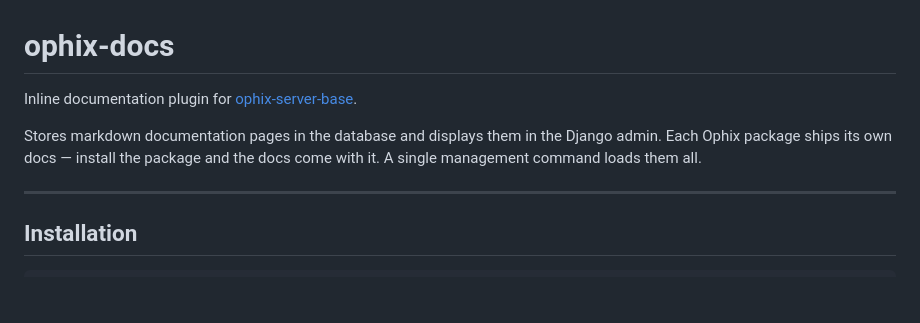
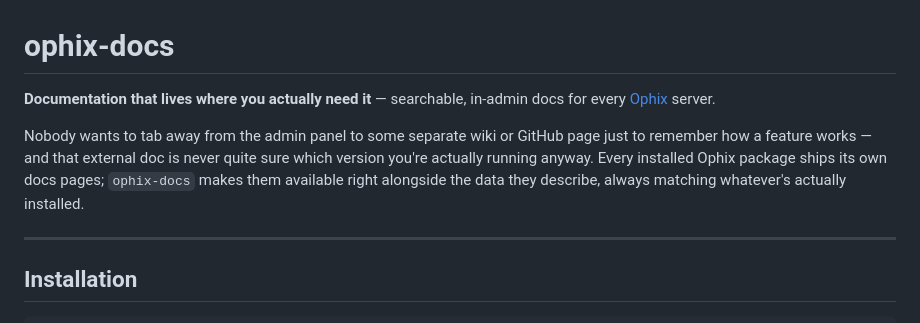
Before and after one commit to ophixproject/ophix-docs, a Markdown page: README.md, the part around the change. Rendered like a GitHub page; blank space fills up the shorter version.

Commit message:
Rework README opening: docs-where-you-need-it hook

```diff
--- a/README.md
+++ b/README.md
@@ -1,10 +1,8 @@
 # ophix-docs
 
-Inline documentation plugin for [ophix-server-base](https://github.com/ophixproject/ophix-server-base).
+**Documentation that lives where you actually need it** — searchable, in-admin docs for every [Ophix](https://ophix.io) server.
 
-Stores markdown documentation pages in the database and displays them in the Django
-admin. Each Ophix package ships its own docs — install the package and the docs
-come with it. A single management command loads them all.
+Nobody wants to tab away from the admin panel to some separate wiki or GitHub page just to remember how a feature works — and that external doc is never quite sure which version you're actually running anyway. Every installed Ophix package ships its own docs pages; `ophix-docs` makes them available right alongside the data they describe, always matching whatever's actually installed.
 
 ---
 
```
